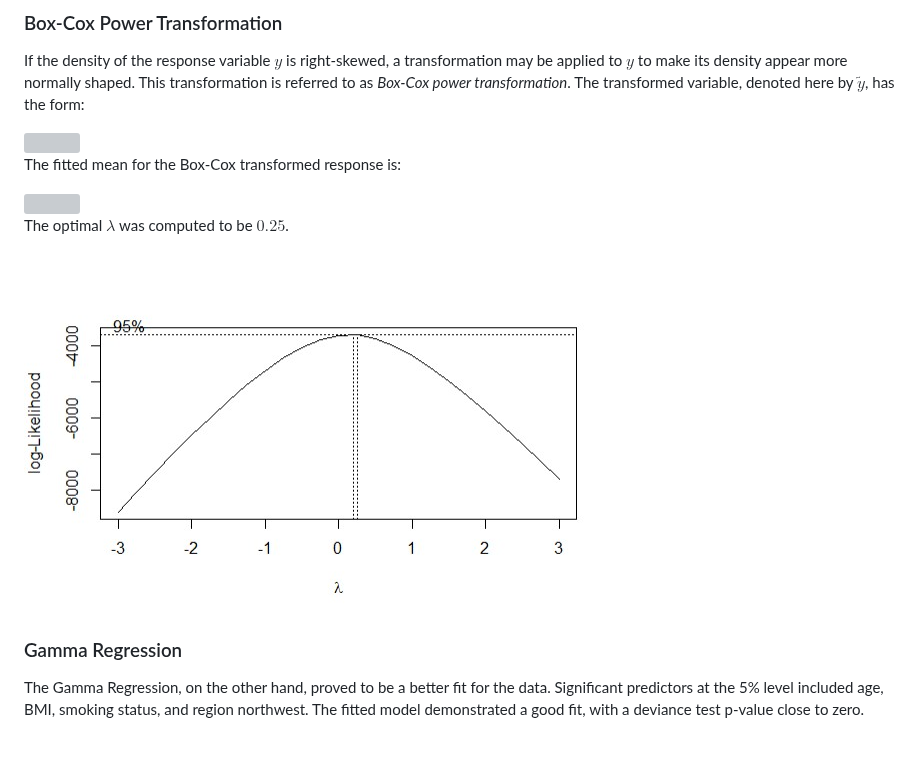
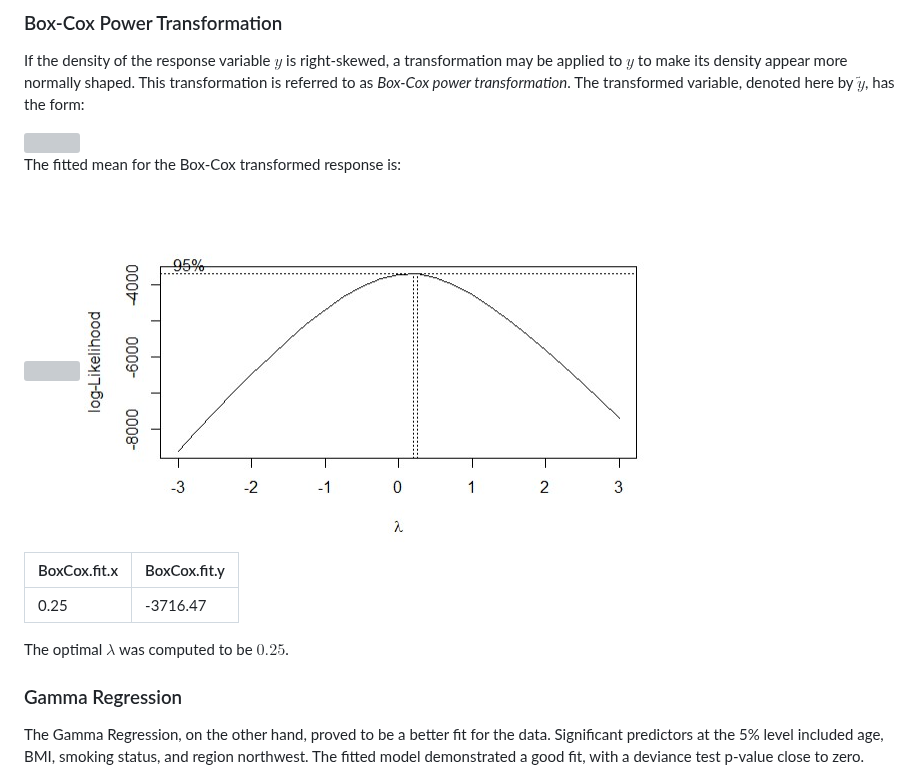
Before and after one commit to n8tmps/insurance-premium, a Markdown page: README.md, the part around the change. Drawn GitHub-style; blank space fills up the shorter version; grey boxes are pictures that could not be loaded.

```diff
--- a/README.md
+++ b/README.md
@@ -64,9 +64,13 @@ The fitted mean for the Box-Cox transformed response is:
 
 <img src="https://latex.codecogs.com/svg.image?\;\mathbb{E}(\tilde{y})=\mathbb{E}\left(\frac{y}{\lambda-1}\lambda\right)=\beta_0&plus;\beta_1&space;x_1&plus;\cdots&plus;\beta_k&space;x_k\;" />
 
+<img src="boxcox.jpg" />
+
+|BoxCox.fit.x | BoxCox.fit.y |
+|-------------|--------------|
+|0.25         |-3716.47      |
+
 The optimal $\lambda$ was computed to be $0.25$.
-
-<img src="boxcox.jpg" />
 
 <div class="section">
 	<h3>Gamma Regression</h3>
```
